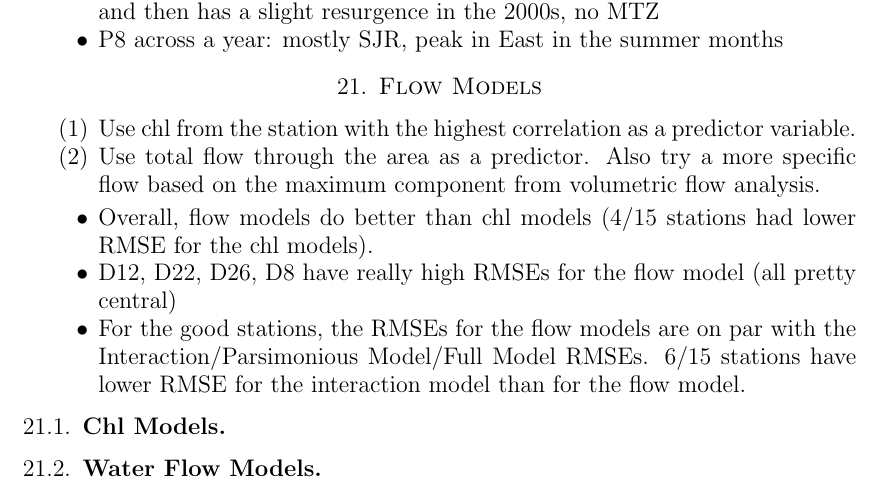
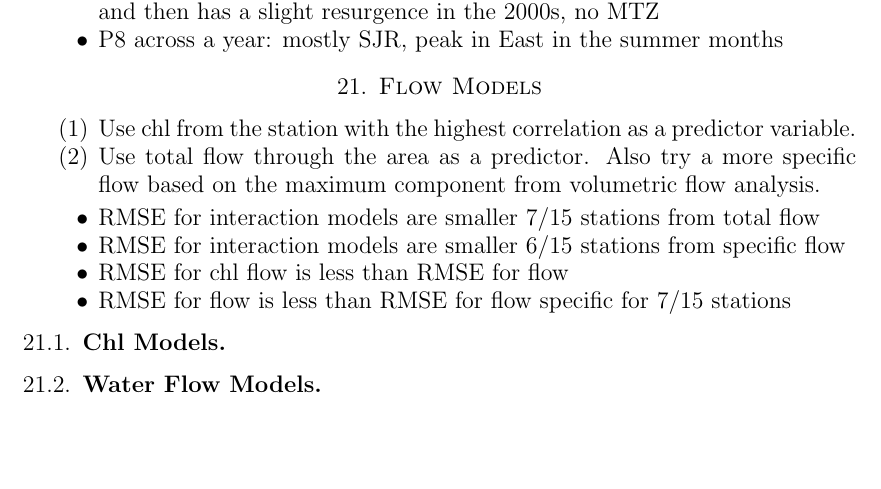
Before and after one commit to sastoudt/DS421_summerProject, a LaTeX paper (SFEI_chl/perStationModelObservations.tex): part of page 17 of 17, cut so that both start at the same text, the shorter picture padded with empty space. Compiled offline with pdfLaTeX.

Commit message:
update observationsand redo flow model rmse

```diff
--- a/SFEI_chl/perStationModelObservations.tex
+++ b/SFEI_chl/perStationModelObservations.tex
@@ -708,10 +708,10 @@ D26 to D28A
 \end{enumerate}
 
 \begin{itemize}
-\item Overall, flow models do better than chl models (4/15 stations had lower RMSE for the chl models).
-\item D12, D22, D26, D8 have really high RMSEs for the flow model (all pretty central)
-\item For the good stations, the RMSEs for the flow models are on par with the Interaction/Parsimonious Model/Full Model RMSEs. 6/15 stations have lower RMSE for the interaction model than for the flow model.
-
+\item RMSE for interaction models are smaller 7/15 stations from total flow
+\item RMSE for interaction models are smaller 6/15 stations from  specific flow
+\item RMSE for chl flow is less than RMSE for flow
+\item RMSE for flow is less than RMSE for flow specific for 7/15 stations
 \end{itemize}
 \subsection{Chl Models}
 
```
Also changed, not shown: 1 other file.
